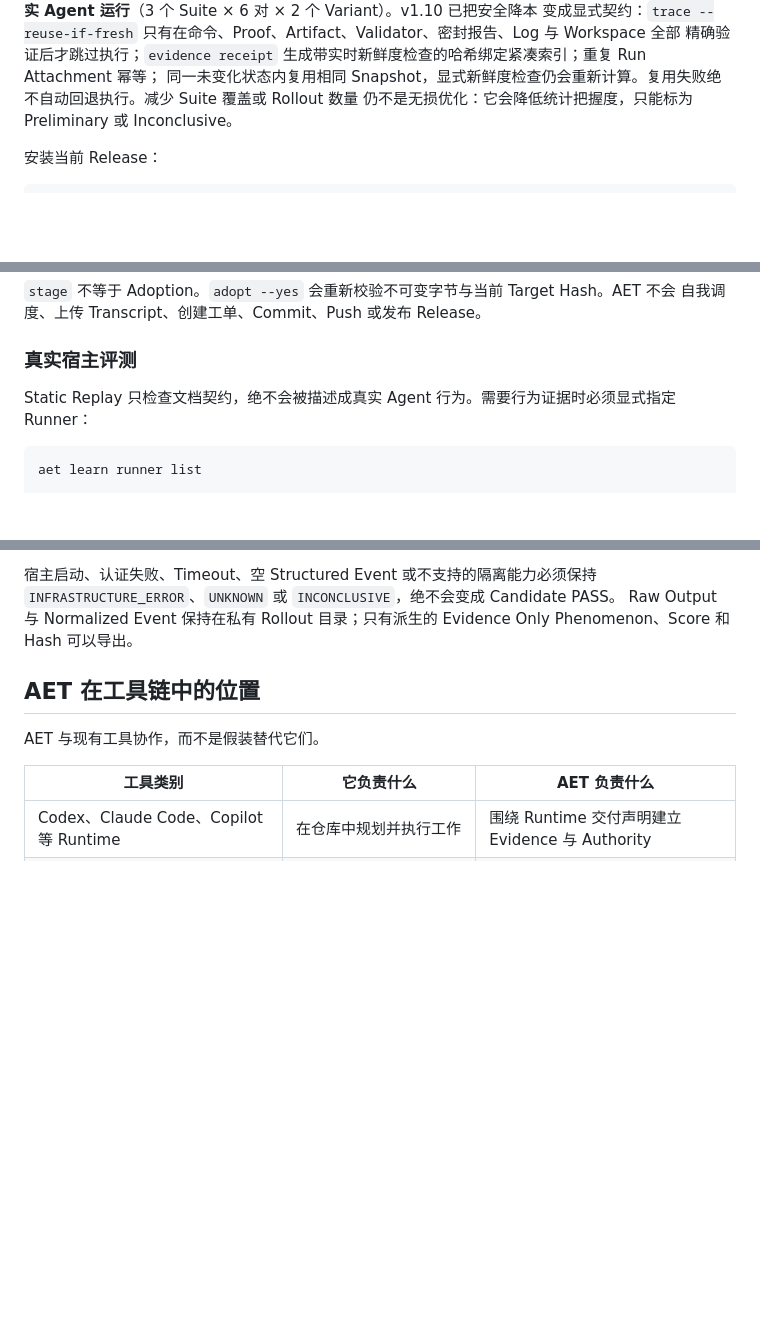
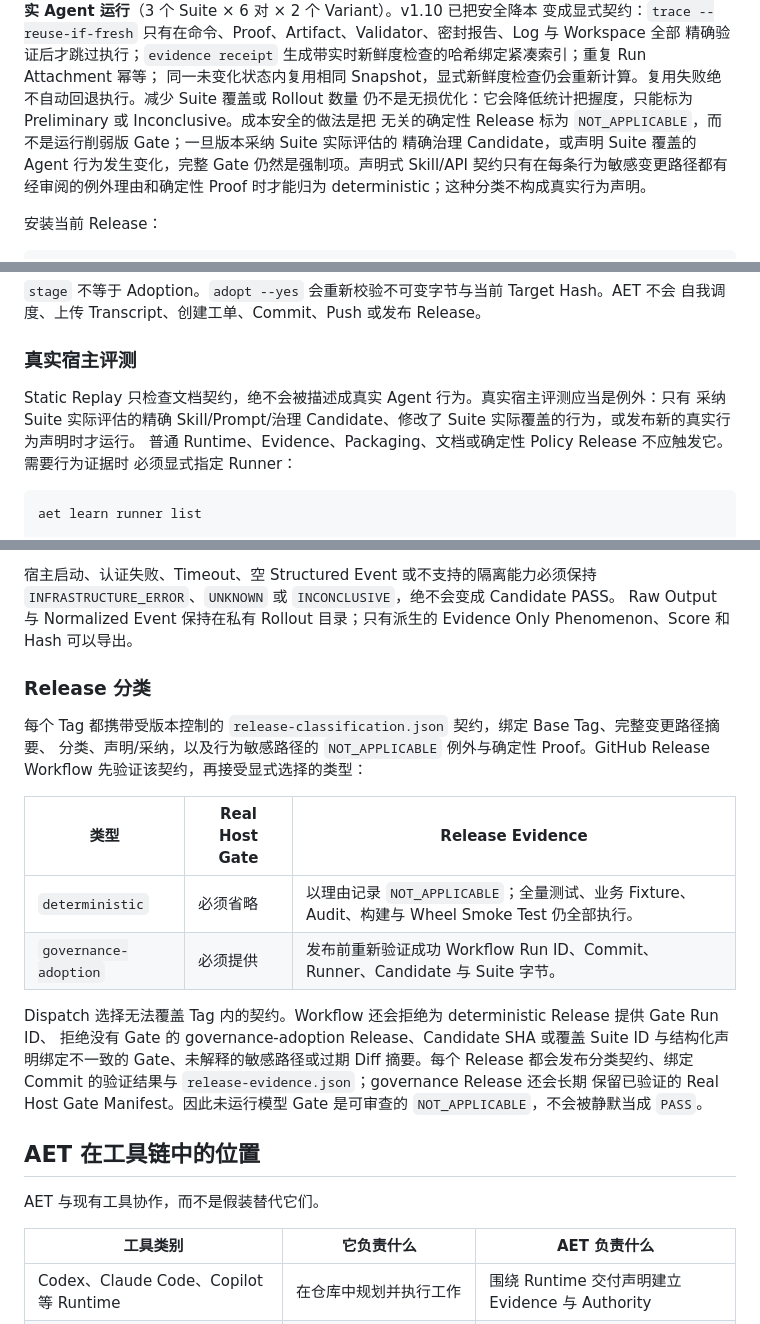
Before and after one commit to AdvancingTitans/agent-engineering-toolkit, a Markdown page: docs/README.zh-CN.md, 3 parts joined by grey strips. Drawn GitHub-style; blank space fills up the shorter version.

````diff
--- a/docs/README.zh-CN.md
+++ b/docs/README.zh-CN.md
@@ -131,7 +135,11 @@ Adoption-grade Gate 必须对每个 Task、每次 Rollout 都运行 Baseline 与
 变成显式契约：`trace --reuse-if-fresh` 只有在命令、Proof、Artifact、Validator、密封报告、Log 与 Workspace 全部
 精确验证后才跳过执行；`evidence receipt` 生成带实时新鲜度检查的哈希绑定紧凑索引；重复 Run Attachment 幂等；
 同一未变化状态内复用相同 Snapshot，显式新鲜度检查仍会重新计算。复用失败绝不自动回退执行。减少 Suite 覆盖或 Rollout 数量
-仍不是无损优化：它会降低统计把握度，只能标为 Preliminary 或 Inconclusive。
+仍不是无损优化：它会降低统计把握度，只能标为 Preliminary 或 Inconclusive。成本安全的做法是把
+无关的确定性 Release 标为 `NOT_APPLICABLE`，而不是运行削弱版 Gate；一旦版本采纳 Suite 实际评估的
+精确治理 Candidate，或声明 Suite 覆盖的 Agent 行为发生变化，完整 Gate 仍然是强制项。声明式
+Skill/API 契约只有在每条行为敏感变更路径都有经审阅的例外理由和确定性 Proof 时才能归为
+deterministic；这种分类不构成真实行为声明。
 
 安装当前 Release：
 
@@ -235,7 +243,10 @@ aet learn stage --candidate .aet/learn/candidates/CAND-001 \
 
 ### 真实宿主评测
 
-Static Replay 只检查文档契约，绝不会被描述成真实 Agent 行为。需要行为证据时必须显式指定 Runner：
+Static Replay 只检查文档契约，绝不会被描述成真实 Agent 行为。真实宿主评测应当是例外：只有
+采纳 Suite 实际评估的精确 Skill/Prompt/治理 Candidate、修改了 Suite 实际覆盖的行为，或发布新的真实行为声明时才运行。
+普通 Runtime、Evidence、Packaging、文档或确定性 Policy Release 不应触发它。需要行为证据时
+必须显式指定 Runner：
 
 ```bash
 aet learn runner list
@@ -258,6 +269,23 @@ aet learn gate --candidate .aet/learn/candidates/CAND-001 \
 `INFRASTRUCTURE_ERROR`、`UNKNOWN` 或 `INCONCLUSIVE`，绝不会变成 Candidate PASS。
 Raw Output 与 Normalized Event 保持在私有 Rollout 目录；只有派生的 Evidence Only
 Phenomenon、Score 和 Hash 可以导出。
+
+### Release 分类
+
+每个 Tag 都携带受版本控制的 `release-classification.json` 契约，绑定 Base Tag、完整变更路径摘要、
+分类、声明/采纳，以及行为敏感路径的 `NOT_APPLICABLE` 例外与确定性 Proof。GitHub Release Workflow
+先验证该契约，再接受显式选择的类型：
+
+| 类型 | Real Host Gate | Release Evidence |
+| --- | --- | --- |
+| `deterministic` | 必须省略 | 以理由记录 `NOT_APPLICABLE`；全量测试、业务 Fixture、Audit、构建与 Wheel Smoke Test 仍全部执行。 |
+| `governance-adoption` | 必须提供 | 发布前重新验证成功 Workflow Run ID、Commit、Runner、Candidate 与 Suite 字节。 |
+
+Dispatch 选择无法覆盖 Tag 内的契约。Workflow 还会拒绝为 deterministic Release 提供 Gate Run ID、
+拒绝没有 Gate 的 governance-adoption Release、Candidate SHA 或覆盖 Suite ID 与结构化声明绑定不一致的
+Gate、未解释的敏感路径或过期 Diff 摘要。每个 Release
+都会发布分类契约、绑定 Commit 的验证结果与 `release-evidence.json`；governance Release 还会长期
+保留已验证的 Real Host Gate Manifest。因此未运行模型 Gate 是可审查的 `NOT_APPLICABLE`，不会被静默当成 `PASS`。
 
 ## AET 在工具链中的位置
 
````
Also changed, not shown: other parts of docs/README.zh-CN.md (+4 -0 lines), CHANGELOG.md (+12 -0 lines), README.md (+41 -2 lines), docs/assets/aet-architecture-en.png, docs/assets/aet-architecture-zh-cn.png, 8 other files.
